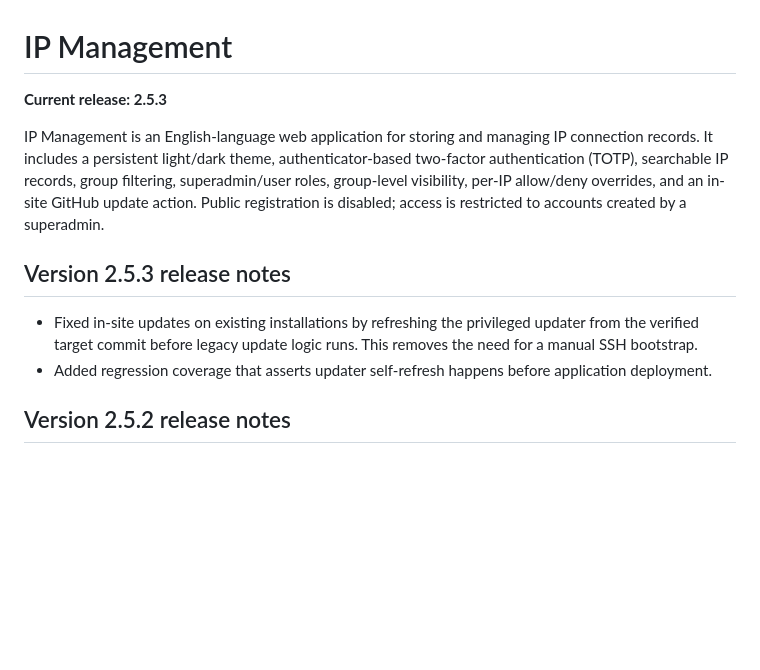
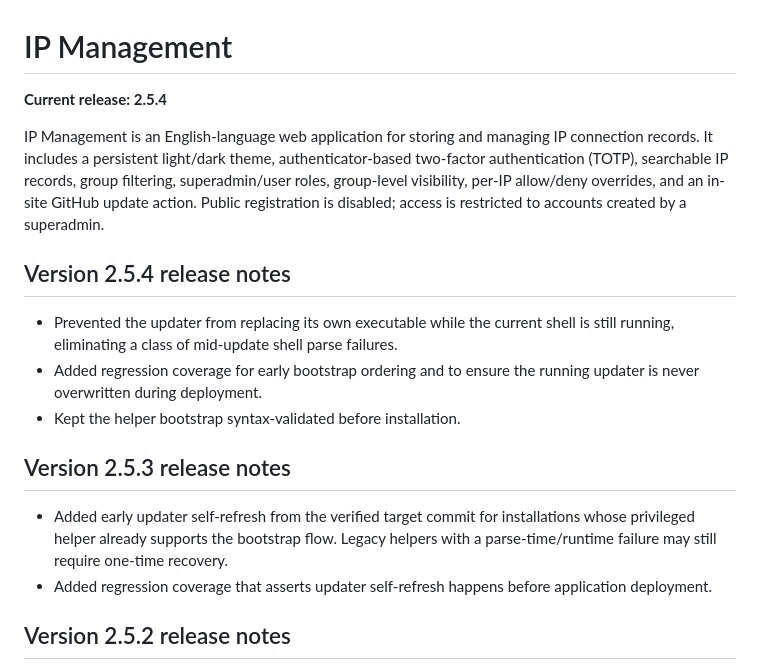
Before and after one commit to AmiRaiZo/IP-Management, a Markdown page: README.md, the part around the change. Rendered like a GitHub page; blank space fills up the shorter version.

Commit message:
Document updater self-overwrite fix in v2.5.4

```diff
--- a/README.md
+++ b/README.md
@@ -1,12 +1,18 @@
 # IP Management
 
-**Current release: 2.5.3**
+**Current release: 2.5.4**
 
 IP Management is an English-language web application for storing and managing IP connection records. It includes a persistent light/dark theme, authenticator-based two-factor authentication (TOTP), searchable IP records, group filtering, superadmin/user roles, group-level visibility, per-IP allow/deny overrides, and an in-site GitHub update action. Public registration is disabled; access is restricted to accounts created by a superadmin.
 
+## Version 2.5.4 release notes
+
+- Prevented the updater from replacing its own executable while the current shell is still running, eliminating a class of mid-update shell parse failures.
+- Added regression coverage for early bootstrap ordering and to ensure the running updater is never overwritten during deployment.
+- Kept the helper bootstrap syntax-validated before installation.
+
 ## Version 2.5.3 release notes
 
-- Fixed in-site updates on existing installations by refreshing the privileged updater from the verified target commit before legacy update logic runs. This removes the need for a manual SSH bootstrap.
+- Added early updater self-refresh from the verified target commit for installations whose privileged helper already supports the bootstrap flow. Legacy helpers with a parse-time/runtime failure may still require one-time recovery.
 - Added regression coverage that asserts updater self-refresh happens before application deployment.
 
 ## Version 2.5.2 release notes
```
